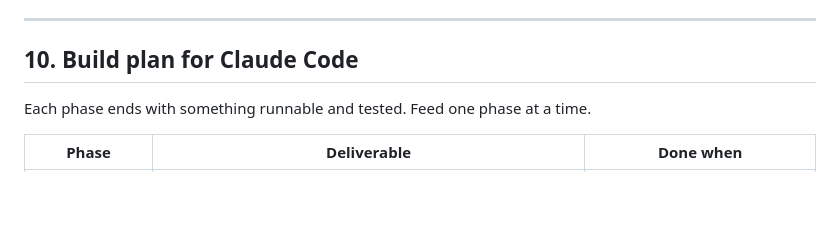
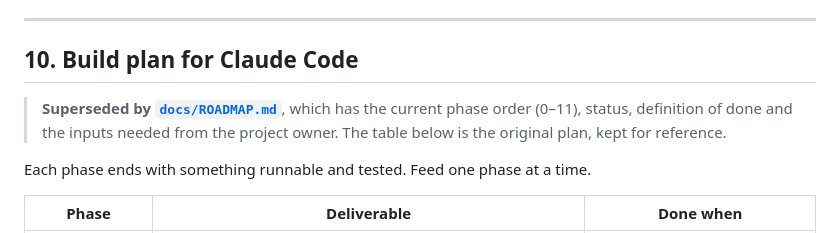
Before and after one commit to jeswinbenedict/LuzHire, a Markdown page: docs/ARCHITECTURE.md, the part around the change. Drawn GitHub-style; blank space fills up the shorter version.

```diff
--- a/docs/ARCHITECTURE.md
+++ b/docs/ARCHITECTURE.md
@@ -498,6 +498,8 @@ vercel deploy --prebuilt --prod
 
 ## 10. Build plan for Claude Code
 
+> **Superseded by [`docs/ROADMAP.md`](ROADMAP.md)**, which has the current phase order (0–11), status, definition of done and the inputs needed from the project owner. The table below is the original plan, kept for reference.
+
 Each phase ends with something runnable and tested. Feed one phase at a time.
 
 | Phase | Deliverable | Done when |
```
Also changed, not shown: CLAUDE.md (+4 -4 lines), docs/ROADMAP.md (added, +162 -0 lines).
